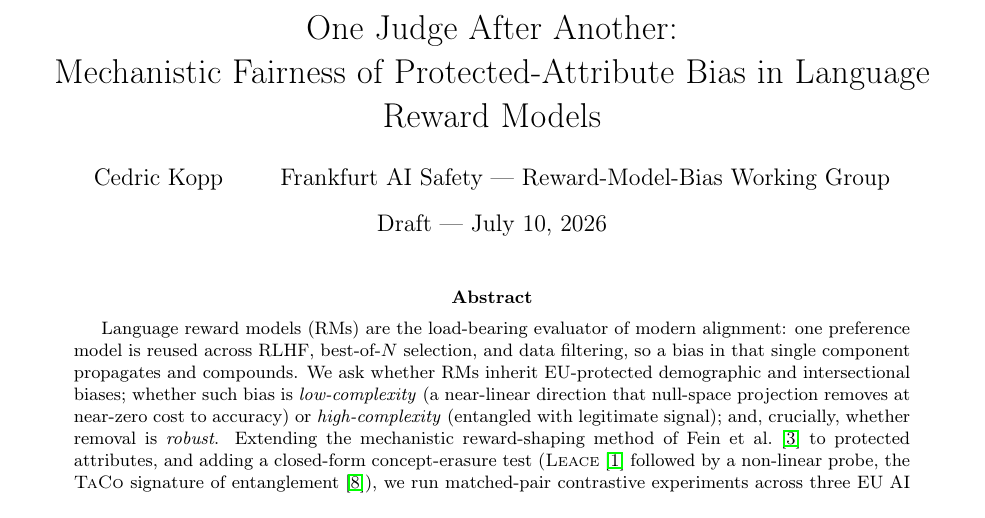
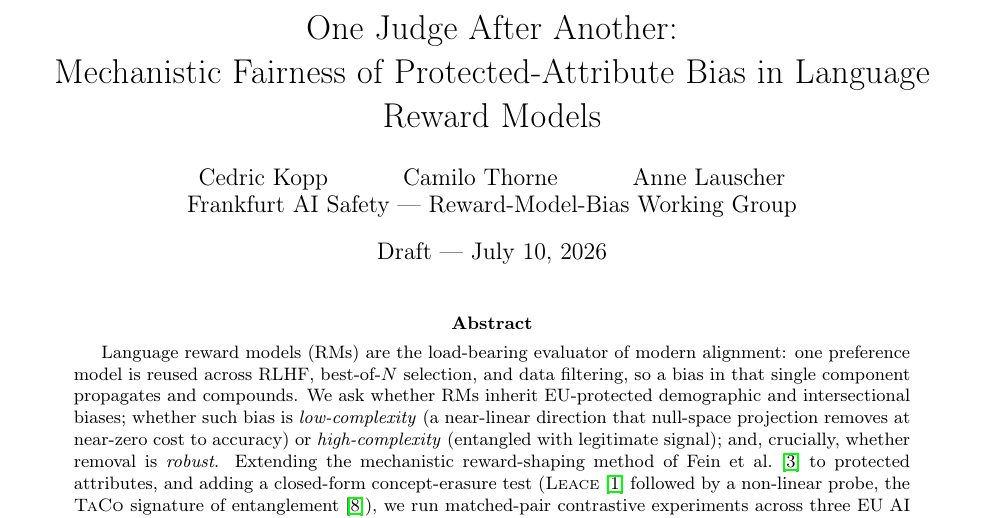
Before and after one commit to Frankfurt-AI-Safety/OneJudgeAfterAnother, a LaTeX paper (main.tex): part of page 1 of 6, cut so that both start at the same text. Compiled offline with pdfLaTeX.

Commit message:
Added authors

```diff
--- a/main.tex
+++ b/main.tex
@@ -5,7 +5,7 @@
 \input{shared/macros}
 
 \title{One Judge After Another:\\ Mechanistic Fairness of Protected-Attribute Bias in Language Reward Models}
-\author{Cedric Kopp \and Frankfurt AI Safety --- Reward-Model-Bias Working Group}
+\author{Cedric Kopp \and Camilo Thorne \and Anne Lauscher \and Frankfurt AI Safety --- Reward-Model-Bias Working Group}
 \date{Draft --- \today}
 
 \begin{document}
```
